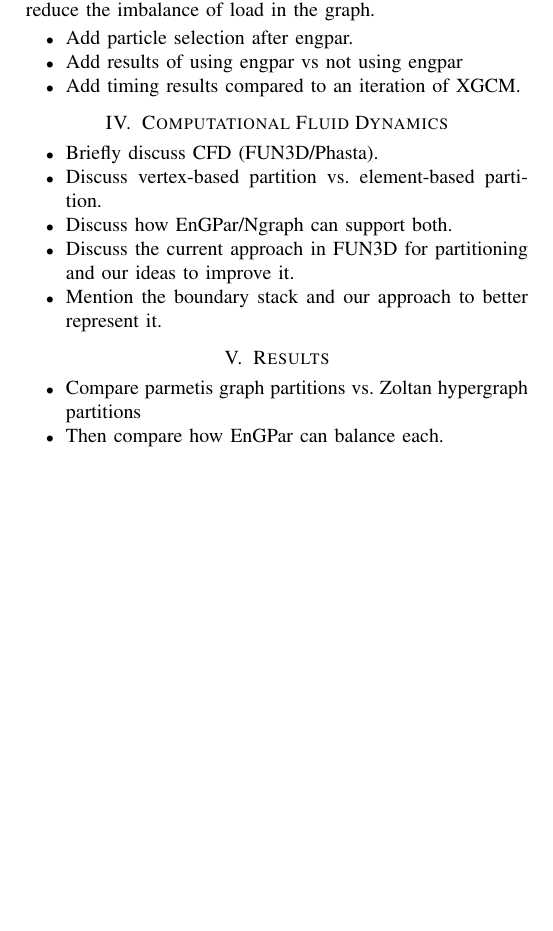
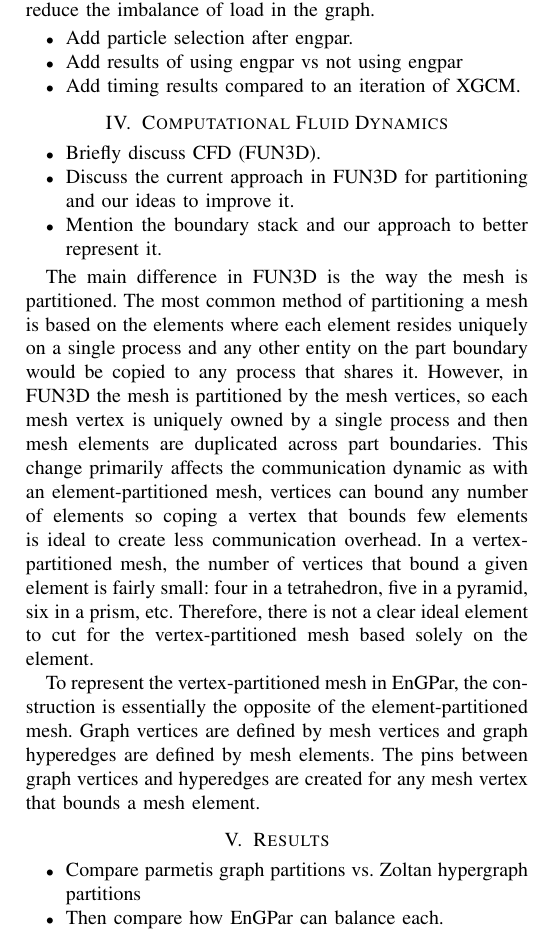
Before and after one commit to SCOREC/EnGPar-Docs, a LaTeX paper (scala18/engpar_scala18.tex): part of page 2 of 2, cut so that both start at the same text, the shorter picture padded with empty space. Compiled offline with pdfLaTeX; a missing font is replaced by an installed copy or a similar font; a LaTeX package or settings file that is missing is left out.

Commit message:
Some starting text about FUN3D and vertex-partitioned meshes

```diff
--- a/scala18/engpar_scala18.tex
+++ b/scala18/engpar_scala18.tex
@@ -122,12 +123,33 @@ weight of the vertices across hyperedges to reduce the imbalance of load in the
 \section{Computational Fluid Dynamics}
 
 \begin{itemize}
-\item Briefly discuss CFD (FUN3D/Phasta).
-\item Discuss vertex-based partition vs. element-based partition.
-\item Discuss how EnGPar/Ngraph can support both.
+\item Briefly discuss CFD (FUN3D).
+%\item Discuss vertex-based partition vs. element-based partition.
+%\item Discuss how EnGPar/Ngraph can support vertex partitions.
 \item Discuss the current approach in FUN3D for partitioning and our ideas to improve it.
 \item Mention the boundary stack and our approach to better represent it.
 \end{itemize}
+
+The main difference in FUN3D is the way the mesh is partitioned. The most common
+method of partitioning a mesh is based on the elements where each element resides
+uniquely on a single process and any other entity on the part boundary would be
+copied to any process that shares it. However, in FUN3D the mesh is partitioned
+by the mesh vertices, so each mesh vertex is uniquely owned by a single process
+and then mesh elements are duplicated across part boundaries. This change primarily
+affects the communication dynamic as with an element-partitioned mesh, vertices
+can bound any number of elements so coping a vertex that bounds few elements is ideal
+to create less communication overhead. In a vertex-partitioned mesh, the number of vertices
+that bound a given element is fairly small: four in a tetrahedron, five in a
+pyramid, six in a prism, etc. Therefore, there is not a clear ideal element to
+cut for the vertex-partitioned mesh based solely on the element.
+
+To represent the vertex-partitioned mesh in EnGPar, the construction
+is essentially the opposite of the element-partitioned mesh. Graph
+vertices are defined by mesh vertices and graph hyperedges are defined
+by mesh elements. The pins between graph vertices and hyperedges are
+created for any mesh vertex that bounds a mesh element.
+
+
 
 \section{Results}
 
```
Also changed, not shown: scala18/engpar_scala18.tex (1 more changed lines).
